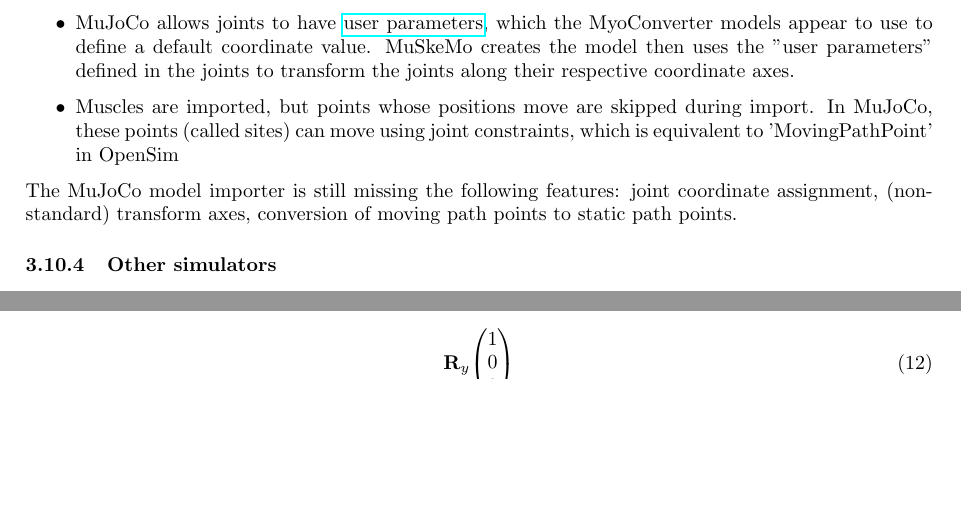
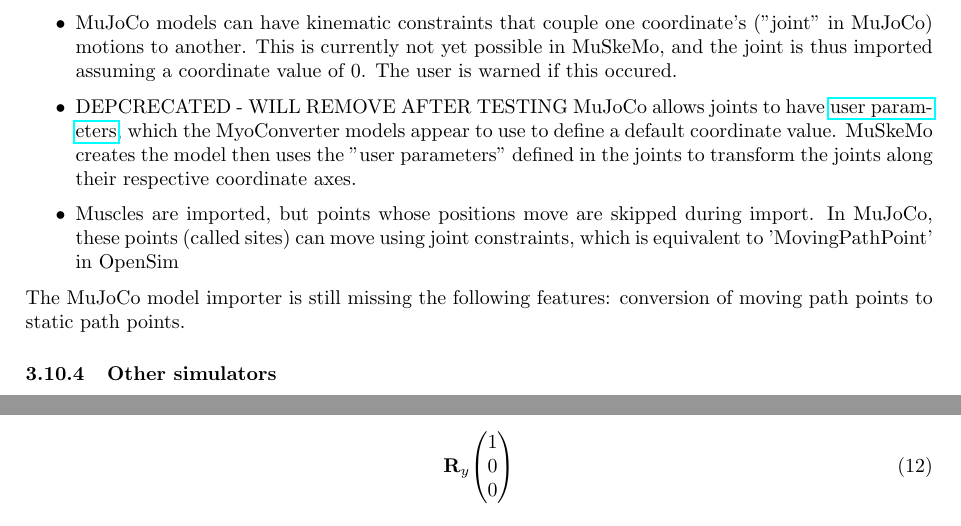
Before and after one commit to PashavanBijlert/MuSkeMo, a LaTeX document (MuSkeMo manual/MuSkeMo manual.tex): two parts of pages 16 and 23 of 33 before the commit and two parts of pages 16 and 24 of 33 after it, joined at a grey line, cut at the place of the change, the shorter picture padded with empty space. Compiled offline with pdfLaTeX.

Commit message:
update docs

```diff
--- a/MuSkeMo manual/MuSkeMo manual.tex
+++ b/MuSkeMo manual/MuSkeMo manual.tex
@@ -475,13 +475,14 @@
 \item Joints in MuJoCo define degrees of freedom, and during import are combined into a single MuSkeMo JOINT. The MuJoCo joint names are treated as the Coordinate names in MuSkeMo, and no combined Joint name is actually defined in the MuJoCo model. MuSkeMo automatically names the joint "[parent\_body]\_[child\_body]\_joint", unless the MuJoCo body has several joints defined, and they have several sections in their name in common. MuSkeMo also creates a joint if a MuJoCo body has no joints defined (because in MuJoCo, this implies two welded bodies, which in MuSkeMo is equivalent to a joint without coordinates).
 \item MuJoCo in principle allows each "joint"  (i.e., degree of freedom) to have its own joint center (defined with the "pos" flag). This is not possible in MuSkeMo because the degrees of freedom are assigned to a single joint. MuSkeMo assumes all the degrees of freedom have the same center, and warns the user if the MuJoCo model defines it differently.
 \item MuJoCo in principle allows each "joint" (i.e., degree of freedom) to have an "axis" that is not mutually orthogonal to the other joint axes. During import, MuSkeMo checks whether all the axes are positive, principal unit vectors (so [1,0,0], [0,1,0], or [0,0,1]). If not, MuSkeMo creates a Python dict 'transform\_axes' in the joint's custom properties that stores the axes as defined in the MuJoCo model. MuSkeMo will warn the user that this has occured. The python dict can be used during trajectory import (using axis-angle representations) to correctly visualize trajectories (although this is currently not yet supported for MuJoCo models).
-\item MuJoCo allows joints to have \href{https://mujoco.readthedocs.io/en/stable/modeling.html#cuser}{user parameters}, which the MyoConverter models appear to use to define a default coordinate value. MuSkeMo creates the model then uses the "user parameters" defined in the joints to transform the joints along their respective coordinate axes.
+\item MuJoCo models can have kinematic constraints that couple one coordinate's ("joint" in MuJoCo) motions to another. This is currently not yet possible in MuSkeMo, and the joint is thus imported assuming a coordinate value of 0. The user is warned if this occured.
+\item DEPCRECATED - WILL REMOVE AFTER TESTING MuJoCo allows joints to have \href{https://mujoco.readthedocs.io/en/stable/modeling.html#cuser}{user parameters}, which the MyoConverter models appear to use to define a default coordinate value. MuSkeMo creates the model then uses the "user parameters" defined in the joints to transform the joints along their respective coordinate axes.
 \item Muscles are imported, but points whose positions move are skipped during import. In MuJoCo, these points (called sites) can move using joint constraints, which is equivalent to 'MovingPathPoint' in OpenSim
 
 
 \end{itemize}
 
-The MuJoCo model importer is still missing the following features: joint coordinate assignment, (non-standard) transform axes, conversion of moving path points to static path points.
+The MuJoCo model importer is still missing the following features: conversion of moving path points to static path points.
 
 \subsubsection{Other simulators}
 
```
Also changed, not shown: MuSkeMo manual/MuSkeMo manual.pdf.
